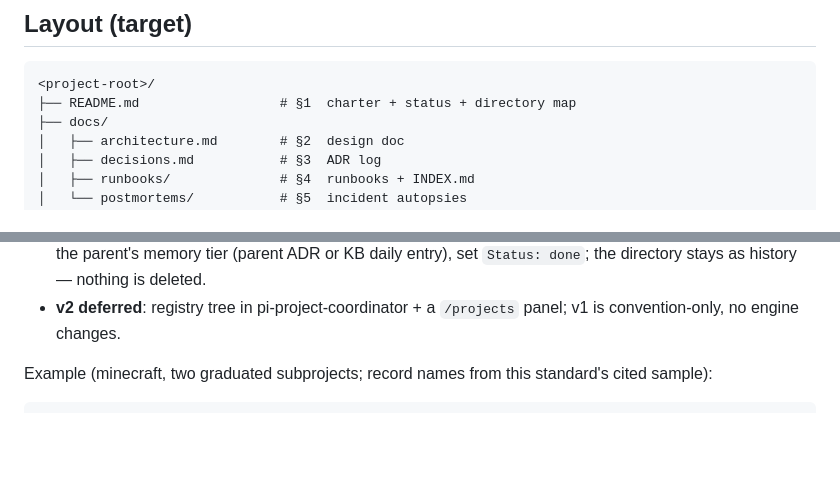
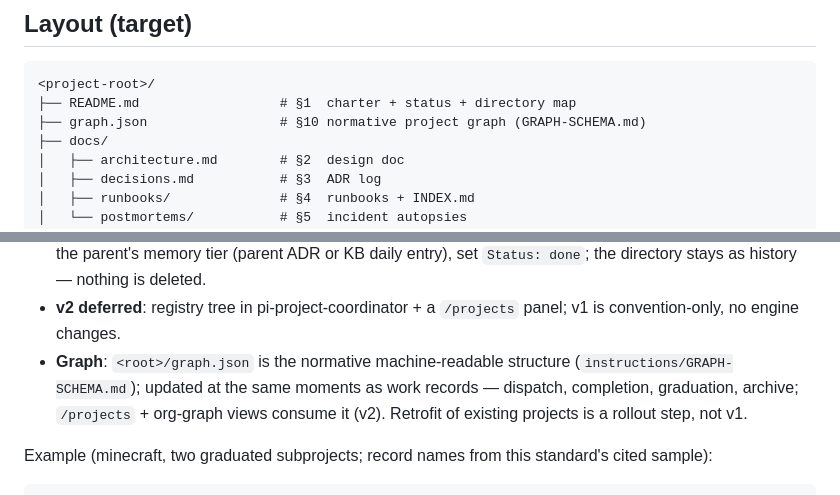
Before and after one commit to yuyuan12138/Pi, a Markdown page: instructions/PROJECT-SPACE-STANDARD.md, 2 parts joined by grey strips. Drawn GitHub-style; blank space fills up the shorter version.

Commit message:
graph-first: instructions/GRAPH-SCHEMA.md as normative node/edge model with per-project graph.json; AGENT-ORG + PROJECT-SPACE-STANDARD cross-references (retrofit deferred)

````diff
--- a/instructions/PROJECT-SPACE-STANDARD.md
+++ b/instructions/PROJECT-SPACE-STANDARD.md
@@ -25,6 +25,7 @@ only if it is read, written, or verified during real dispatches.
 ```
 <project-root>/
 ├── README.md                  # §1  charter + status + directory map
+├── graph.json                 # §10 normative project graph (GRAPH-SCHEMA.md)
 ├── docs/
 │   ├── architecture.md        # §2  design doc
 │   ├── decisions.md           # §3  ADR log
@@ -282,6 +283,10 @@ Rules:
   `Status: done`; the directory stays as history — nothing is deleted.
 - **v2 deferred**: registry tree in pi-project-coordinator + a `/projects` panel;
   v1 is convention-only, no engine changes.
+- **Graph**: `<root>/graph.json` is the normative machine-readable structure
+  (`instructions/GRAPH-SCHEMA.md`); updated at the same moments as work records —
+  dispatch, completion, graduation, archive; `/projects` + org-graph views consume
+  it (v2). Retrofit of existing projects is a rollout step, not v1.
 
 Example (minecraft, two graduated subprojects; record names from this standard's
 cited sample):
````
Also changed, not shown: instructions/AGENT-ORG.md (+1 -1 lines), instructions/GRAPH-SCHEMA.md (added, +81 -0 lines).
